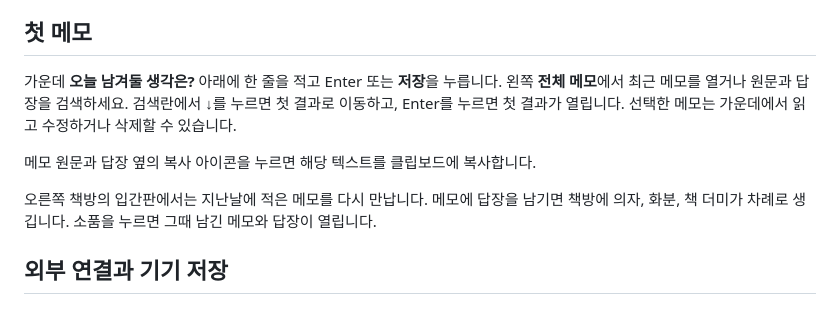
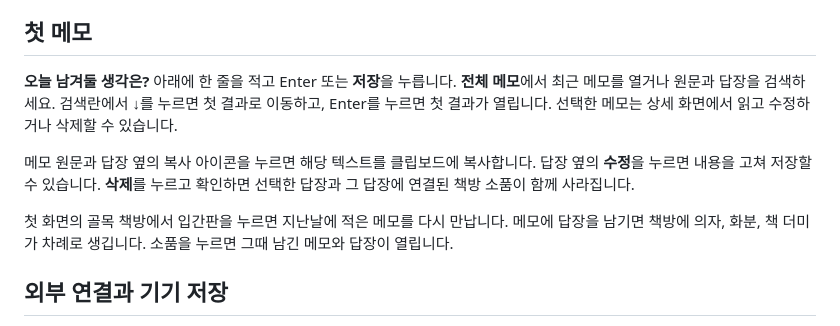
Before and after one commit to TTolsun/jjokmun, a Markdown page: extension/README.md, the part around the change. GitHub-like rendering.

```diff
--- a/extension/README.md
+++ b/extension/README.md
@@ -11,11 +11,11 @@
 
 ## 첫 메모
 
-가운데 **오늘 남겨둘 생각은?** 아래에 한 줄을 적고 Enter 또는 **저장**을 누릅니다. 왼쪽 **전체 메모**에서 최근 메모를 열거나 원문과 답장을 검색하세요. 검색란에서 ↓를 누르면 첫 결과로 이동하고, Enter를 누르면 첫 결과가 열립니다. 선택한 메모는 가운데에서 읽고 수정하거나 삭제할 수 있습니다.
+**오늘 남겨둘 생각은?** 아래에 한 줄을 적고 Enter 또는 **저장**을 누릅니다. **전체 메모**에서 최근 메모를 열거나 원문과 답장을 검색하세요. 검색란에서 ↓를 누르면 첫 결과로 이동하고, Enter를 누르면 첫 결과가 열립니다. 선택한 메모는 상세 화면에서 읽고 수정하거나 삭제할 수 있습니다.
 
-메모 원문과 답장 옆의 복사 아이콘을 누르면 해당 텍스트를 클립보드에 복사합니다.
+메모 원문과 답장 옆의 복사 아이콘을 누르면 해당 텍스트를 클립보드에 복사합니다. 답장 옆의 **수정**을 누르면 내용을 고쳐 저장할 수 있습니다. **삭제**를 누르고 확인하면 선택한 답장과 그 답장에 연결된 책방 소품이 함께 사라집니다.
 
-오른쪽 책방의 입간판에서는 지난날에 적은 메모를 다시 만납니다. 메모에 답장을 남기면 책방에 의자, 화분, 책 더미가 차례로 생깁니다. 소품을 누르면 그때 남긴 메모와 답장이 열립니다.
+첫 화면의 골목 책방에서 입간판을 누르면 지난날에 적은 메모를 다시 만납니다. 메모에 답장을 남기면 책방에 의자, 화분, 책 더미가 차례로 생깁니다. 소품을 누르면 그때 남긴 메모와 답장이 열립니다.
 
 ## 외부 연결과 기기 저장
 
```
Also changed, not shown: AGENTS.md (added, +34 -0 lines), docs/preview.png, 11 other files.
